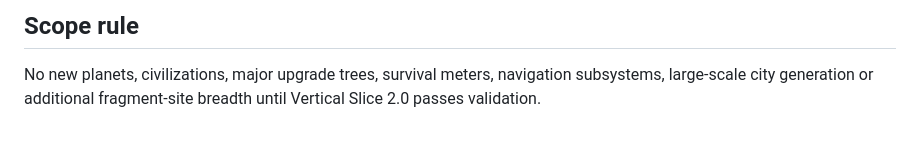
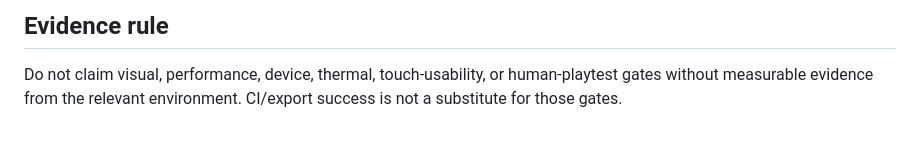
Before and after one commit to Islandyout/pale-signal, a Markdown page: production/PROJECT_LEAD_STATUS.md, the part around one of its changes. Drawn GitHub-style.

```diff
--- a/production/PROJECT_LEAD_STATUS.md
+++ b/production/PROJECT_LEAD_STATUS.md
@@ -54,3 +39,3 @@ No claim of universal mobile 60 FPS is permitted until the measurements exist.
 
-## Scope rule
-No new planets, civilizations, major upgrade trees, survival meters, navigation subsystems, large-scale city generation or additional fragment-site breadth until Vertical Slice 2.0 passes validation.
+## Evidence rule
+Do not claim visual, performance, device, thermal, touch-usability, or human-playtest gates without measurable evidence from the relevant environment. CI/export success is not a substitute for those gates.
```
Also changed, not shown: other parts of production/PROJECT_LEAD_STATUS.md (+26 -41 lines).
